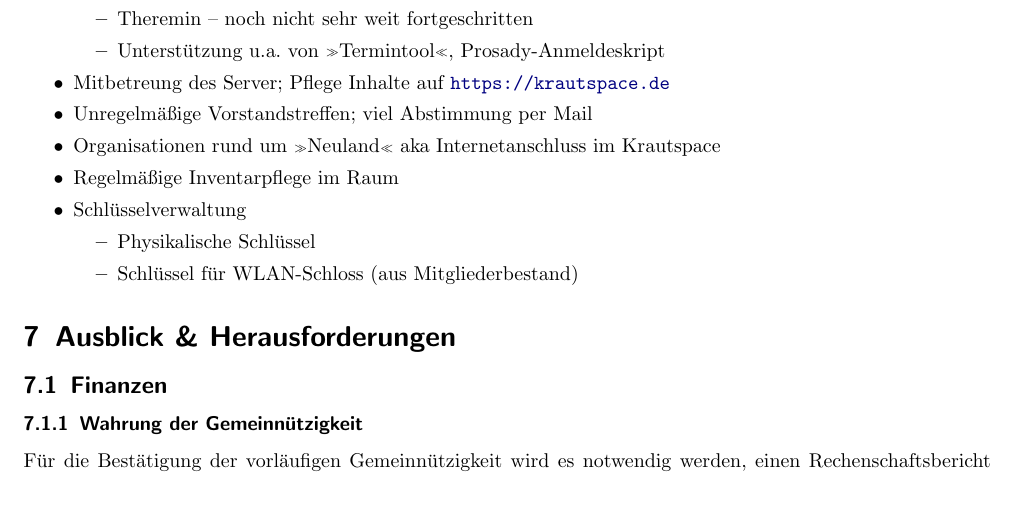
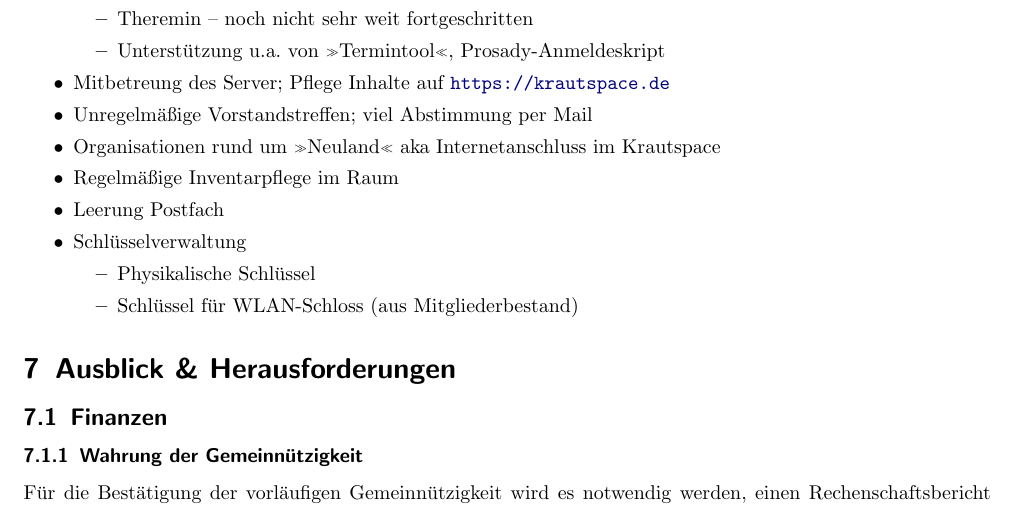
Before and after one commit to frlan/dokumente, a LaTeX document (Protokolle/Aktivitäten/Rechenschaftsbericht-2013.tex): part of page 8 of 9, cut so that both start at the same text. Compiled offline with pdfLaTeX.

Commit message:
Leerung Psotfach noch auf Tätigkeitsliste

```diff
--- a/Protokolle/Aktivitäten/Rechenschaftsbericht-2013.tex
+++ b/Protokolle/Aktivitäten/Rechenschaftsbericht-2013.tex
@@ -440,6 +440,7 @@ Frank hat sich mit Folgendem beschäftigt:
 	\item Unregelmäßige Vorstandstreffen; viel Abstimmung per Mail
 	\item Organisationen rund um »Neuland« aka Internetanschluss im Krautspace
 	\item Regelmäßige Inventarpflege im Raum
+	\item Leerung Postfach
 	\item Schlüsselverwaltung
 		\begin{itemize}
 			\item Physikalische Schlüssel
```
